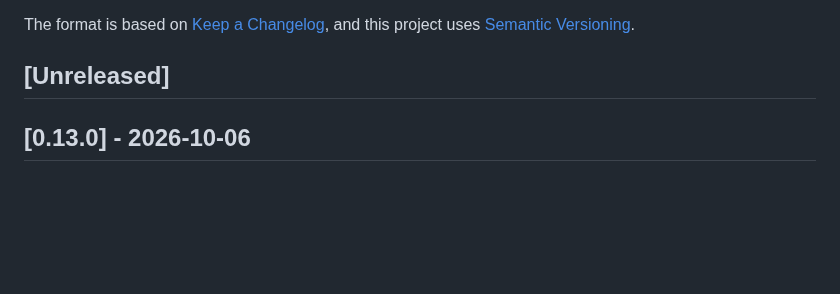
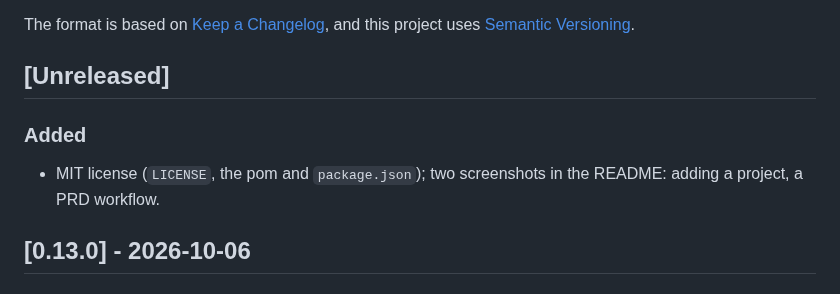
Before and after one commit to PointBlueTechnology/DirXMLDevWeb, a Markdown page: CHANGELOG.md, the part around the change. Rendered like a GitHub page; blank space fills up the shorter version.

```diff
--- a/CHANGELOG.md
+++ b/CHANGELOG.md
@@ -6,6 +6,11 @@ The format is based on [Keep a Changelog](https://keepachangelog.com/en/1.1.0/),
 and this project uses [Semantic Versioning](https://semver.org/spec/v2.0.0.html).
 
 ## [Unreleased]
+
+### Added
+
+- MIT license (`LICENSE`, the pom and `package.json`); two screenshots in the README: adding a
+  project, a PRD workflow.
 
 ## [0.13.0] - 2026-10-06
 
```
Also changed, not shown: README.md (+17 -0 lines), docs/screenshots/add-project.png (added), docs/screenshots/prd-workflow.png (added), 3 other files.
